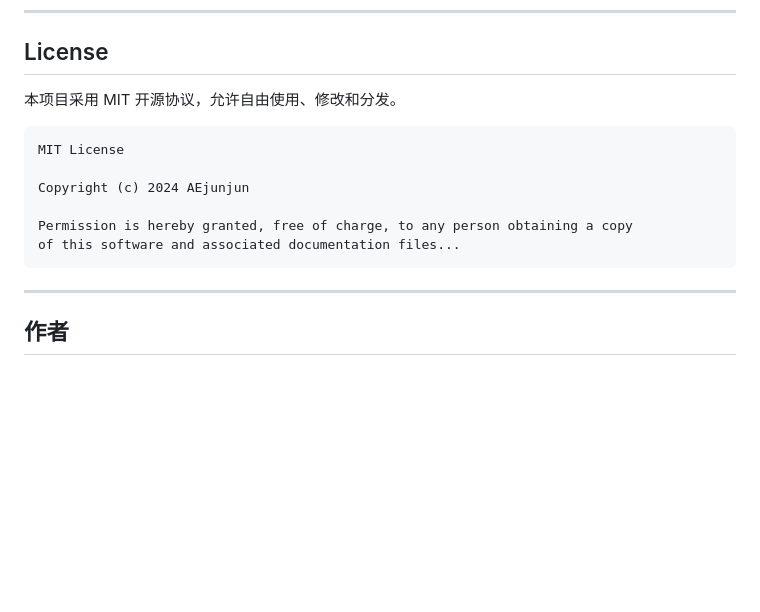
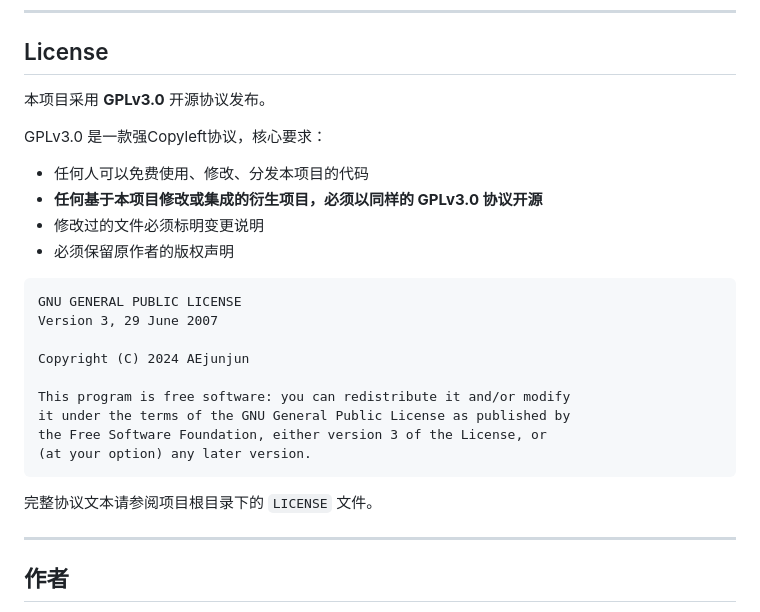
Before and after one commit to AEjunjun/Cat_Document_Hub, a Markdown page: README.md, the part around the change. Rendered like a GitHub page; blank space fills up the shorter version.

````diff
--- a/README.md
+++ b/README.md
@@ -178,16 +178,27 @@ var slides = [
 
 ## License
 
-本项目采用 MIT 开源协议，允许自由使用、修改和分发。
+本项目采用 **GPLv3.0** 开源协议发布。
+
+GPLv3.0 是一款强Copyleft协议，核心要求：
+- 任何人可以免费使用、修改、分发本项目的代码
+- **任何基于本项目修改或集成的衍生项目，必须以同样的 GPLv3.0 协议开源**
+- 修改过的文件必须标明变更说明
+- 必须保留原作者的版权声明
 
 ```
-MIT License
+GNU GENERAL PUBLIC LICENSE
+Version 3, 29 June 2007
 
-Copyright (c) 2024 AEjunjun
+Copyright (C) 2024 AEjunjun
 
-Permission is hereby granted, free of charge, to any person obtaining a copy
-of this software and associated documentation files...
+This program is free software: you can redistribute it and/or modify
+it under the terms of the GNU General Public License as published by
+the Free Software Foundation, either version 3 of the License, or
+(at your option) any later version.
 ```
+
+完整协议文本请参阅项目根目录下的 `LICENSE` 文件。
 
 ---
 
````
